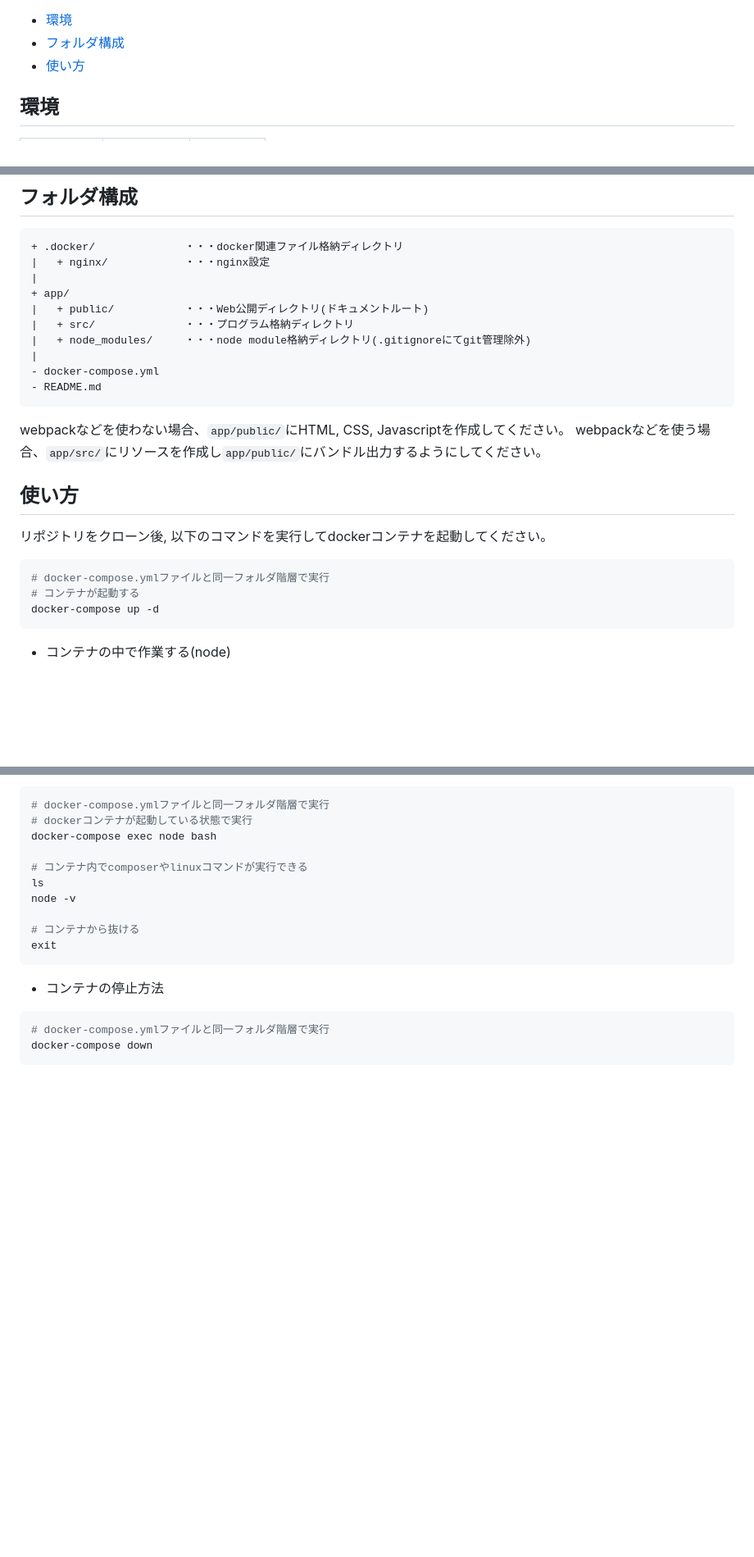
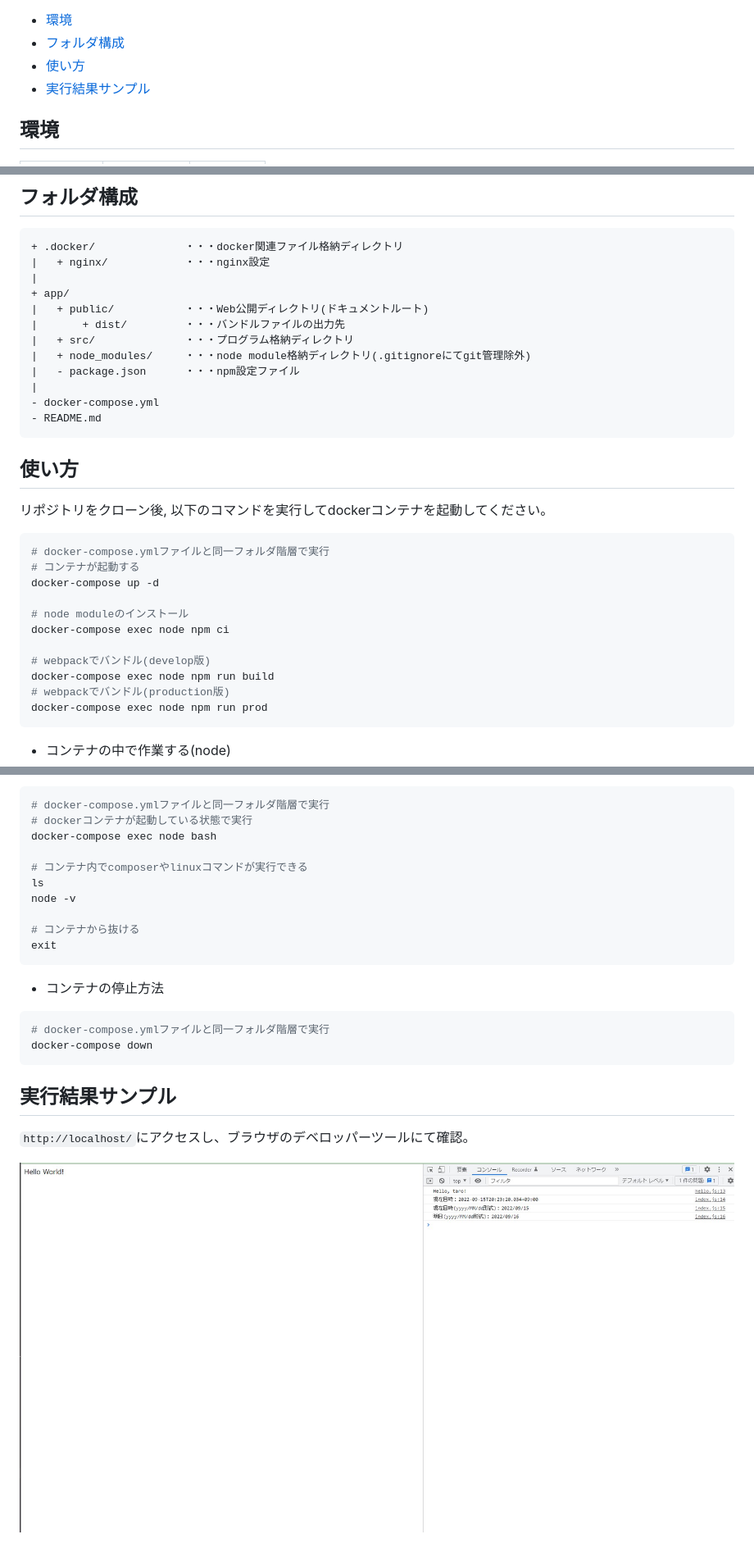
Before and after one commit to takyafumin/docker-template-web-javascript, a Markdown page: README.md, 3 parts joined by grey strips. Shown: that part at 82% size. GitHub-like rendering; pictures changed too: images/result.jpg (added); blank space fills up the shorter version.

````diff
--- a/README.md
+++ b/README.md
@@ -8,6 +8,7 @@ Docker環境テンプレート：HTML+Javascript
 - [環境](#環境)
 - [フォルダ構成](#フォルダ構成)
 - [使い方](#使い方)
+- [実行結果サンプル](#実行結果サンプル)
 
 <!-- /code_chunk_output -->
 
@@ -26,15 +27,14 @@ Docker環境テンプレート：HTML+Javascript
 |
 + app/
 |   + public/           ・・・Web公開ディレクトリ(ドキュメントルート)
+|       + dist/         ・・・バンドルファイルの出力先
 |   + src/              ・・・プログラム格納ディレクトリ
 |   + node_modules/     ・・・node module格納ディレクトリ(.gitignoreにてgit管理除外)
+|   - package.json      ・・・npm設定ファイル
 |
 - docker-compose.yml
 - README.md
 ```
-
-webpackなどを使わない場合、`app/public/`にHTML, CSS, Javascriptを作成してください。
-webpackなどを使う場合、`app/src/`にリソースを作成し`app/public/`にバンドル出力するようにしてください。
 
 
 ## 使い方
@@ -45,6 +45,14 @@ webpackなどを使う場合、`app/src/`にリソースを作成し`app/public/
 # docker-compose.ymlファイルと同一フォルダ階層で実行
 # コンテナが起動する
 docker-compose up -d
+
+# node moduleのインストール
+docker-compose exec node npm ci
+
+# webpackでバンドル(develop版)
+docker-compose exec node npm run build
+# webpackでバンドル(production版)
+docker-compose exec node npm run prod
 ```
 
 * コンテナの中で作業する(node)
@@ -68,3 +76,9 @@ exit
 # docker-compose.ymlファイルと同一フォルダ階層で実行
 docker-compose down
 ```
+
+## 実行結果サンプル
+
+`http://localhost/`にアクセスし、ブラウザのデベロッパーツールにて確認。
+
+![実行結果サンプル](./images/result.jpg)
````
Also changed, not shown: 7 other files.
